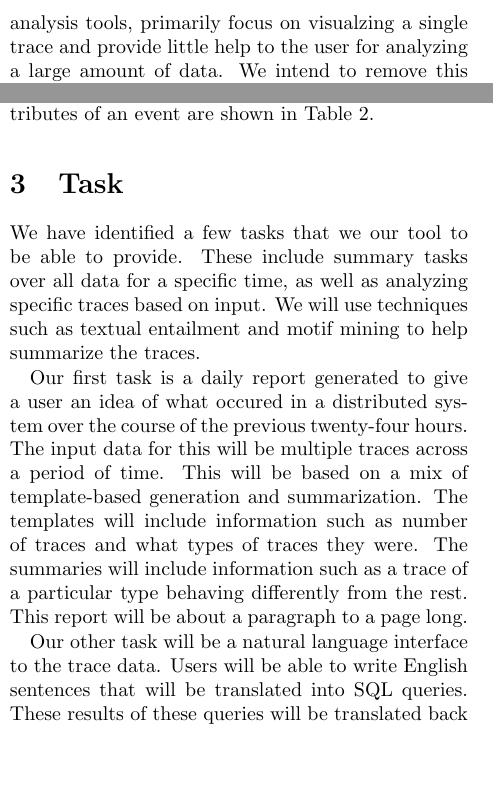
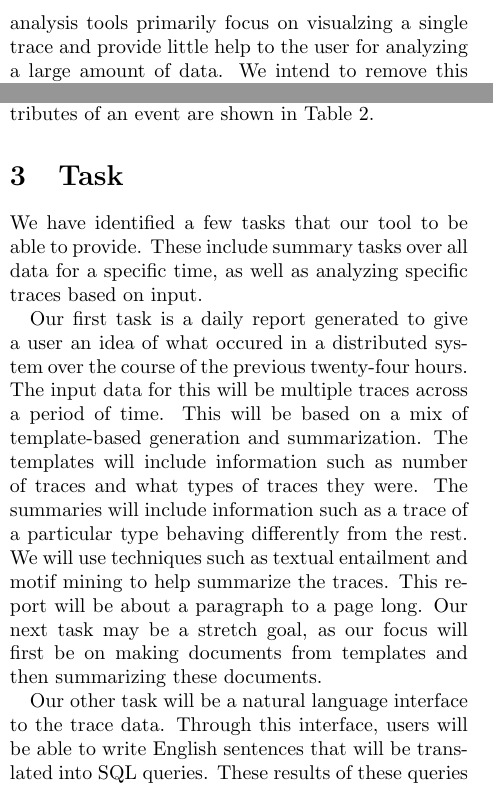
Before and after one commit to vaastav/Tracey, a LaTeX document (proposal/proposal.tex, which reads proposal/intro.tex, proposal/task.tex): two parts of the columns of pages 1 and 2 of 4, joined at a grey line, cut so that both start at the same text, the shorter picture padded with empty space. Compiled offline with pdfLaTeX.

Commit message:
small changes, name, grammar, tasks

```diff
--- a/proposal/intro.tex
+++ b/proposal/intro.tex
@@ -22,7 +22,7 @@ to identify slow requests and understand the difference between request executio
 
 However, as distributed tracing is designed for production distributed systems, a large volume of data
 is produced on a daily basis. It is humanly impossible to manually analyze each trace and draw inference
-about the system as a collective. Current, analysis tools, primarily focus on visualzing a single trace
+about the system as a collective. Current analysis tools primarily focus on visualzing a single trace
 and provide little help to the user for analyzing a large amount of data. We intend to remove this burden
 by automatically generating a daily summary that presents the developers with the daily highlights
 across the trace data.
--- a/proposal/proposal.tex
+++ b/proposal/proposal.tex
@@ -9,7 +9,7 @@
 \usepackage{url}
 
 \title{DNewz: Daily News about your Distributed System}
-\author{Vaastav Anand \\ vaastav.anand05@gmail.com  \and Joe Wonsil \\ jwonsil@cs.ubc.ca}
+\author{Vaastav Anand \\ vaastav.anand05@gmail.com  \and Joseph Wonsil \\ jwonsil@cs.ubc.ca}
 
 \date{}
 
--- a/proposal/task.tex
+++ b/proposal/task.tex
@@ -1,14 +1,16 @@
 \section{Task}
 
-We have identified a few tasks that we our tool to be able to provide. These include summary tasks over all data for a specific time,
-as well as analyzing specific traces based on input. We will use techniques such as textual entailment and motif mining to help summarize the traces.
+We have identified a few tasks that our tool to be able to provide. These include summary tasks over all data for a specific time,
+as well as analyzing specific traces based on input.
 
 Our first task is a daily report generated to give a user an idea of what occured in a distributed system over the course
 of the previous twenty-four hours. The input data for this will be multiple traces across a period of time. This will be
 based on a mix of template-based generation and summarization. The templates will include information such as number of traces
 and what types of traces they were. The summaries will include information such as a trace of a particular type behaving differently
-from the rest. This report will be about a paragraph to a page long.
+from the rest. We will use techniques such as textual entailment and motif mining to help summarize the traces. This report
+will be about a paragraph to a page long. Our next task may be a stretch goal, as our focus will first be on making documents from templates
+and then summarizing these documents.
 
-Our other task will be a natural language interface to the trace data. Users will be able to write English sentences that will be
+Our other task will be a natural language interface to the trace data. Through this interface, users will be able to write English sentences that will be
 translated into SQL queries. These results of these queries will be translated back into English for the user to read. Some of the
 queries that users could ask could be generating summary statistics of a certain type of trace, or a comparison of two traces.
```
